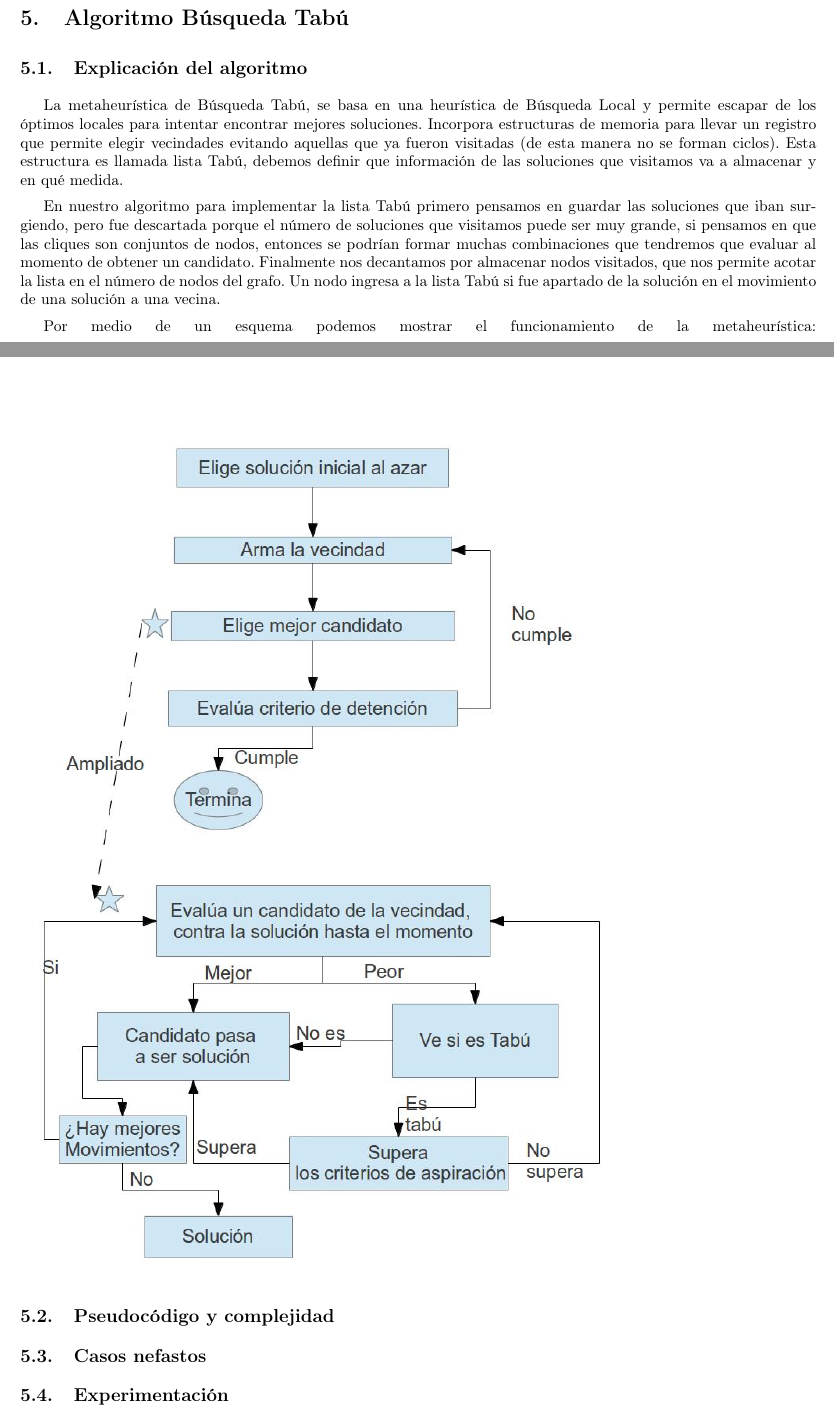
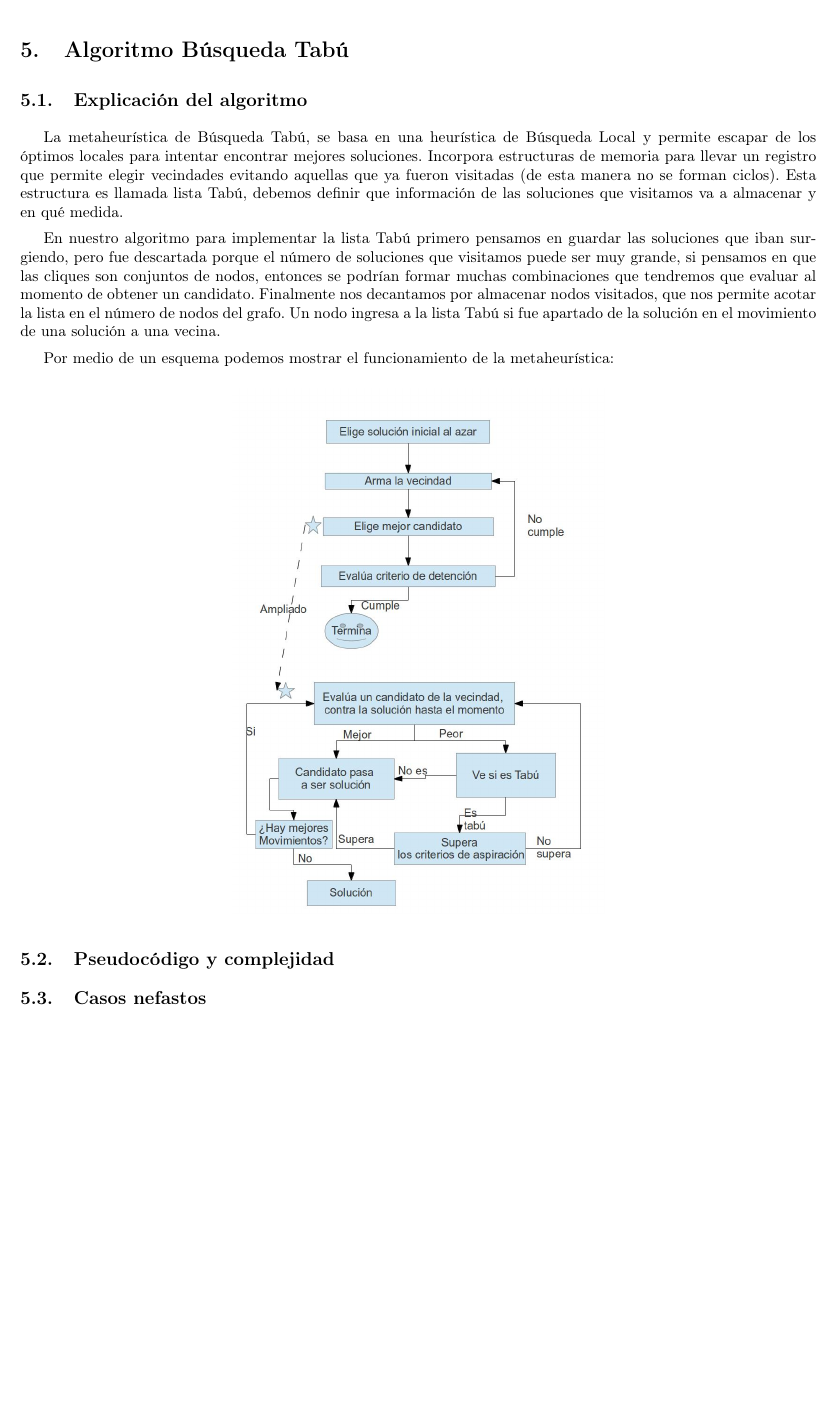
Before and after one commit to mnsantos/algoIII-TP3, a LaTeX document (informe/informe.tex, which reads informe/tabu/tabu.tex): two parts of pages 12 and 13 of 13 before the commit and part of page 12 of 12 after it, the two joined at a grey line, cut so that both start at the same text, the shorter picture padded with empty space. Compiled offline with pdfLaTeX; a LaTeX package or settings file that is missing is left out.

Commit message:
una cosa de tabu.tex

```diff
--- a/informe/tabu/tabu.tex
+++ b/informe/tabu/tabu.tex
@@ -5,8 +5,9 @@ En nuestro algoritmo para implementar la lista Tabú primero pensamos en guardar
 Finalmente nos decantamos por almacenar nodos visitados, que nos permite acotar la lista en el número de nodos del grafo. Un nodo ingresa a la lista Tabú si fue apartado de la solución en el movimiento de una solución a una vecina.
 
 Por medio de un esquema podemos mostrar el funcionamiento de la metaheurística:
-\includegraphics[scale=0.5]{tabu/esquema.jpg}
-
+\begin{center}
+\includegraphics[scale=0.3]{tabu/esquema.jpg}
+\end{center}
 
 \subsection{Pseudoc\'odigo y complejidad}
 
@@ -14,4 +15,4 @@ Por medio de un esquema podemos mostrar el funcionamiento de la metaheurística:
 \subsection{Casos nefastos}
 
 
-\subsection{Experimentaci\'on}
+%\subsection{Experimentaci\'on}
```
Also changed, not shown: 1 other file.
